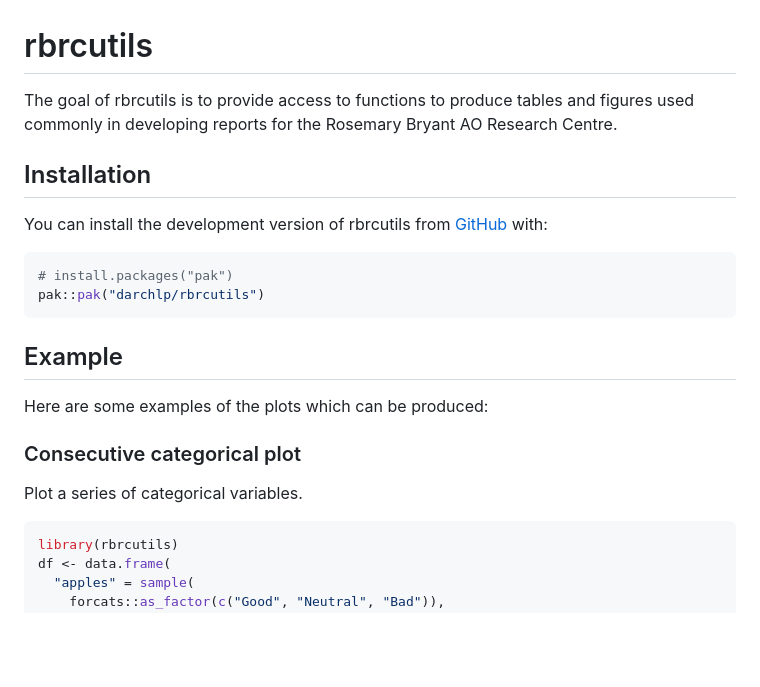
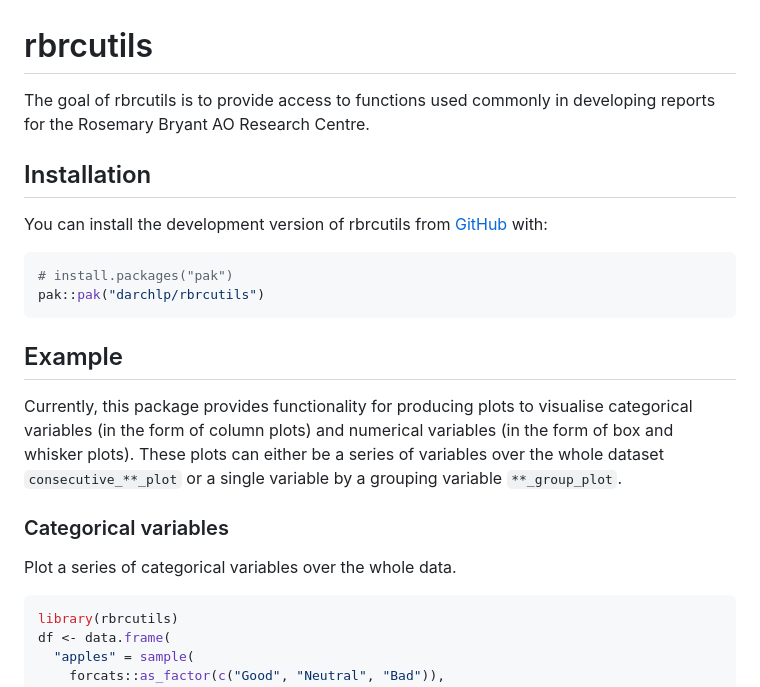
Before and after one commit to darchlp/rbrcutils, a Markdown page: README.md, the part around the change printed below. Drawn GitHub-style; blank space fills up the shorter version.

````diff
--- a/README.md
+++ b/README.md
@@ -7,9 +7,8 @@
 
 <!-- badges: end -->
 
-The goal of rbrcutils is to provide access to functions to produce
-tables and figures used commonly in developing reports for the Rosemary
-Bryant AO Research Centre.
+The goal of rbrcutils is to provide access to functions used commonly in
+developing reports for the Rosemary Bryant AO Research Centre.
 
 ## Installation
 
@@ -23,11 +22,16 @@ pak::pak("darchlp/rbrcutils")
 
 ## Example
 
-Here are some examples of the plots which can be produced:
+Currently, this package provides functionality for producing plots to
+visualise categorical variables (in the form of column plots) and
+numerical variables (in the form of box and whisker plots). These plots
+can either be a series of variables over the whole dataset
+`consecutive_**_plot` or a single variable by a grouping variable
+`**_group_plot`.
 
-### Consecutive categorical plot
+### Categorical variables
 
-Plot a series of categorical variables.
+Plot a series of categorical variables over the whole data.
 
 ``` r
 library(rbrcutils)
````
Also changed, not shown: other parts of README.md (+69 -2 lines), man/figures/README-box_group_plot-1.png (added), man/figures/README-cat_group_plot-1.png (added), man/figures/README-consecutive_box_plot-1.png, man/figures/README-consecutive_cat_plot-1.png, 3 other files.
